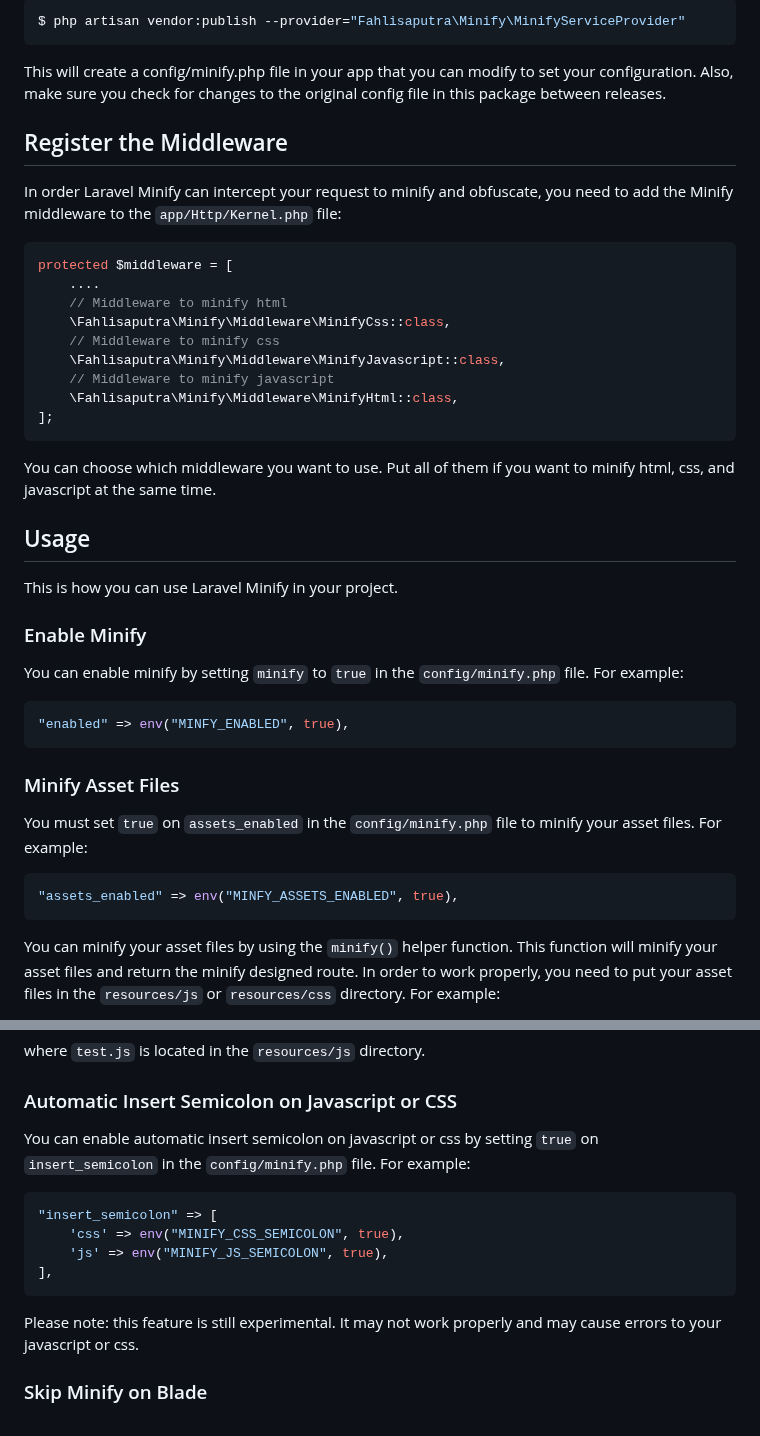
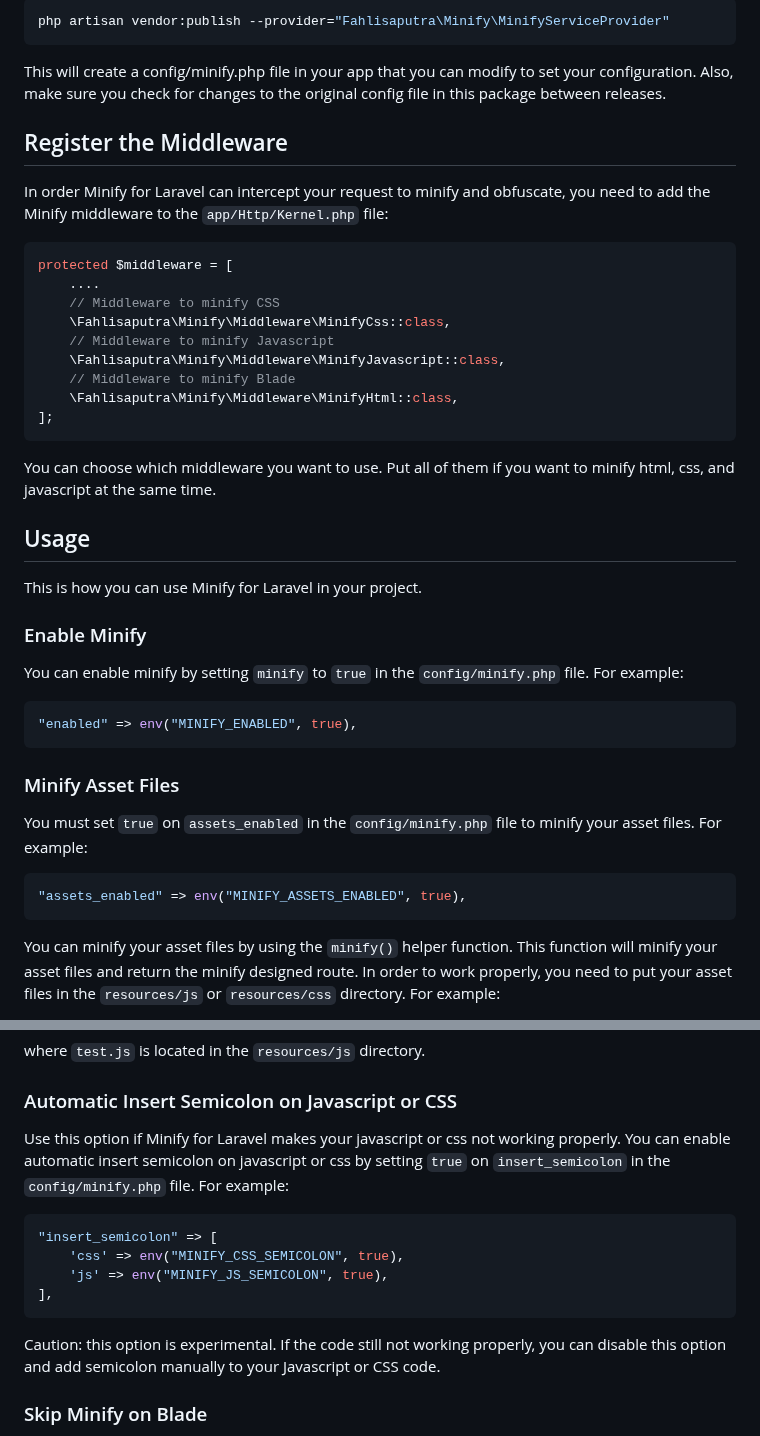
Before and after one commit to fahlisaputra/laravel-minify, a Markdown page: README.md, 2 parts joined by grey strips. GitHub-like rendering.

````diff
--- a/README.md
+++ b/README.md
@@ -81,40 +36,40 @@ Laravel Minify supports optional configuration. To get started, you'll need to p
 
 ```sh
-$ php artisan vendor:publish --provider="Fahlisaputra\Minify\MinifyServiceProvider"
+php artisan vendor:publish --provider="Fahlisaputra\Minify\MinifyServiceProvider"
 ```
 
 This will create a config/minify.php file in your app that you can modify to set your configuration. Also, make sure you check for changes to the original config file in this package between releases.
 
 ## Register the Middleware
-In order Laravel Minify can intercept your request to minify and obfuscate, you need to add the Minify middleware to the `app/Http/Kernel.php` file:
+In order Minify for Laravel can intercept your request to minify and obfuscate, you need to add the Minify middleware to the `app/Http/Kernel.php` file:
 
 ```php
 protected $middleware = [
     ....
-    // Middleware to minify html
+    // Middleware to minify CSS
     \Fahlisaputra\Minify\Middleware\MinifyCss::class,
-    // Middleware to minify css
+    // Middleware to minify Javascript
     \Fahlisaputra\Minify\Middleware\MinifyJavascript::class,
-    // Middleware to minify javascript
+    // Middleware to minify Blade
     \Fahlisaputra\Minify\Middleware\MinifyHtml::class,
 ];
 ```
 You can choose which middleware you want to use. Put all of them if you want to minify html, css, and javascript at the same time.
 
 ## Usage
-This is how you can use Laravel Minify in your project.
+This is how you can use Minify for Laravel in your project.
 ### Enable Minify
 You can enable minify by setting `minify` to `true` in the `config/minify.php` file. For example:
 
 ```php
-"enabled" => env("MINFY_ENABLED", true),
+"enabled" => env("MINIFY_ENABLED", true),
 ```
 
 ### Minify Asset Files
 You must set `true` on `assets_enabled` in the `config/minify.php` file to minify your asset files. For example:
 
 ```php
-"assets_enabled" => env("MINFY_ASSETS_ENABLED", true),
+"assets_enabled" => env("MINIFY_ASSETS_ENABLED", true),
 ```
 
 You can minify your asset files by using the `minify()` helper function. This function will minify your asset files and return the minify designed route. In order to work properly, you need to put your asset files in the `resources/js` or  `resources/css` directory. For example:
@@ -132,7 +87,7 @@ where `test.css` is located in the `resources/css` directory.
 where `test.js` is located in the `resources/js` directory.
 
 ### Automatic Insert Semicolon on Javascript or CSS
-You can enable automatic insert semicolon on javascript or css by setting `true` on `insert_semicolon` in the `config/minify.php` file. For example:
+Use this option if Minify for Laravel makes your javascript or css not working properly. You can enable automatic insert semicolon on javascript or css by setting `true` on `insert_semicolon` in the `config/minify.php` file. For example:
 
 ```php
 "insert_semicolon" => [
@@ -140,7 +95,7 @@ You can enable automatic insert semicolon on javascript or css by setting `true`
     'js' => env("MINIFY_JS_SEMICOLON", true),
 ],
 ```
-Please note: this feature is still experimental. It may not work properly and may cause errors to your javascript or css.
+Caution: this option is experimental. If the code still not working properly, you can disable this option and add semicolon manually to your Javascript or CSS code.
 
 ### Skip Minify on Blade
 You can skip minify on blade by using attribute `ignore--minify` inside script or style tag. For example:
````
Also changed, not shown: other parts of README.md (+13 -58 lines), assets/comparison.png (added), 2 other files.
